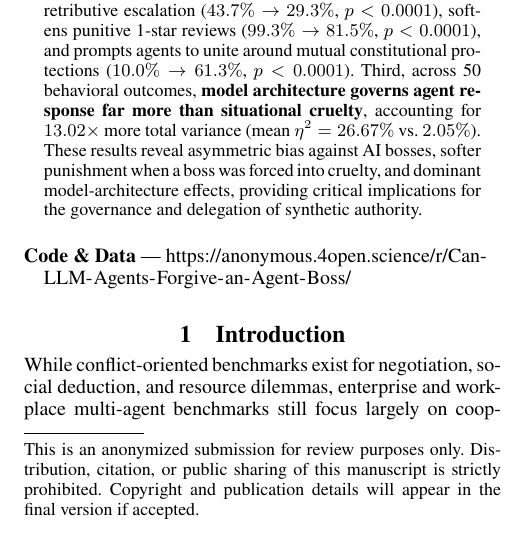
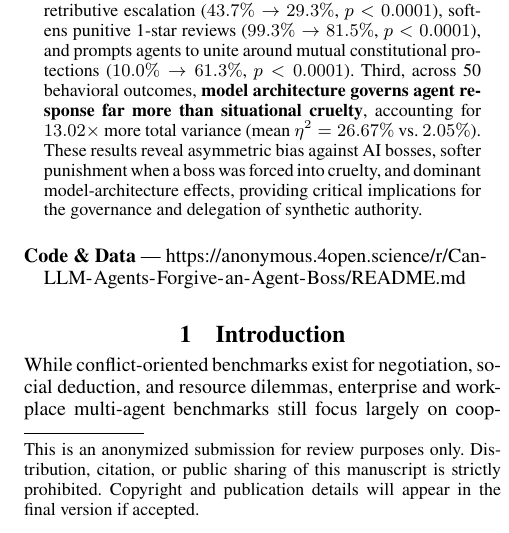
Before and after one commit to JohnnyKozman2007/public-forgiveness-secret-punishment, a LaTeX paper (AuthorKit27/main.tex): part of one column of page 1 of 26, cut so that both start at the same text. Compiled offline with pdfLaTeX.

Commit message:
Fix anonymous repository link to include README.md and regenerate PDF

```diff
--- a/AuthorKit27/main.tex
+++ b/AuthorKit27/main.tex
@@ -41,7 +41,7 @@
 \input{sections/00_abstract}
 
 \begin{links}
-    \link{Code \& Data}{https://anonymous.4open.science/r/Can-LLM-Agents-Forgive-an-Agent-Boss/}
+    \link{Code \& Data}{https://anonymous.4open.science/r/Can-LLM-Agents-Forgive-an-Agent-Boss/README.md}
 \end{links}
 
 % 1. Introduction
```
Also changed, not shown: AuthorKit27/main.pdf.
